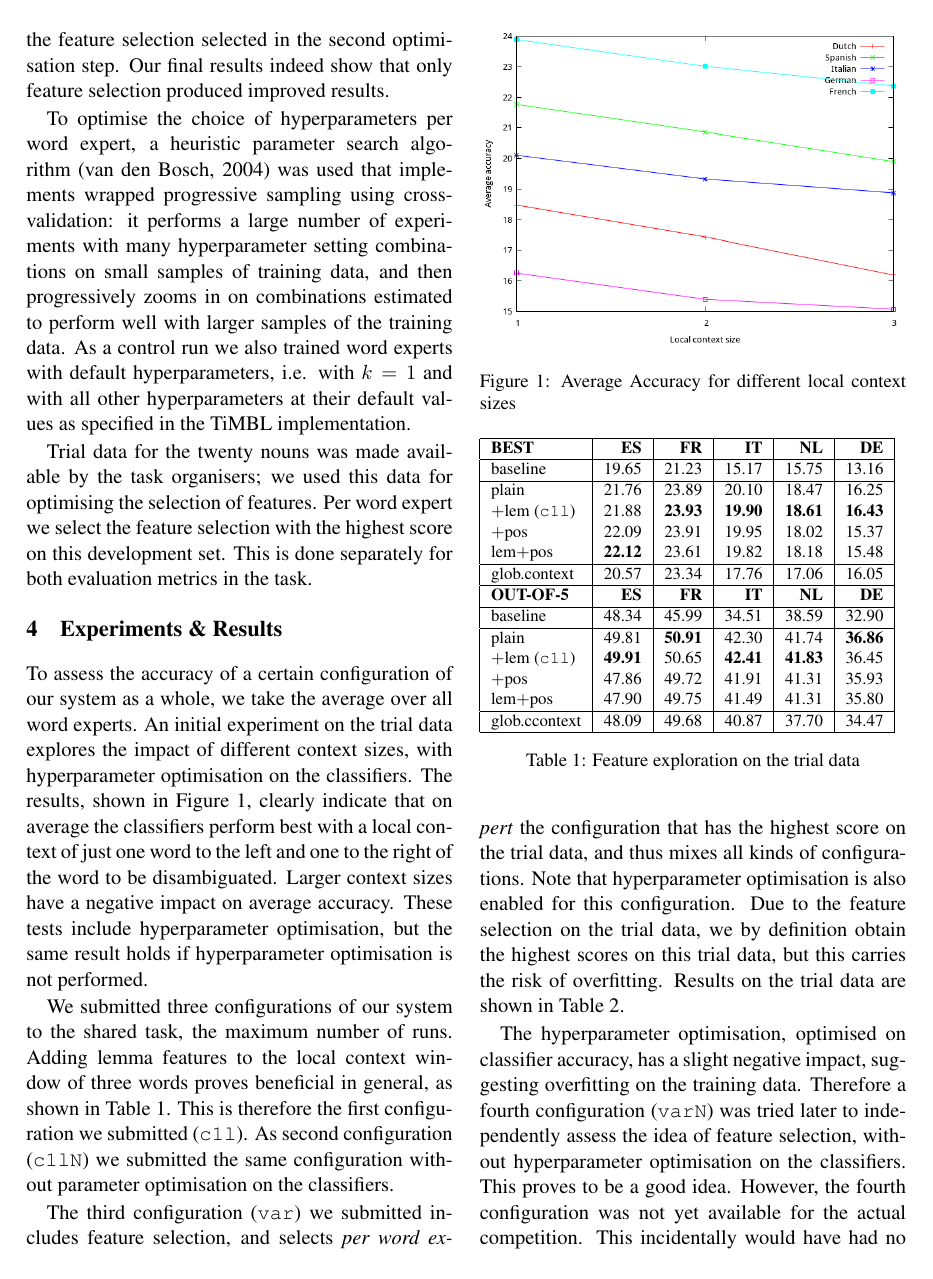
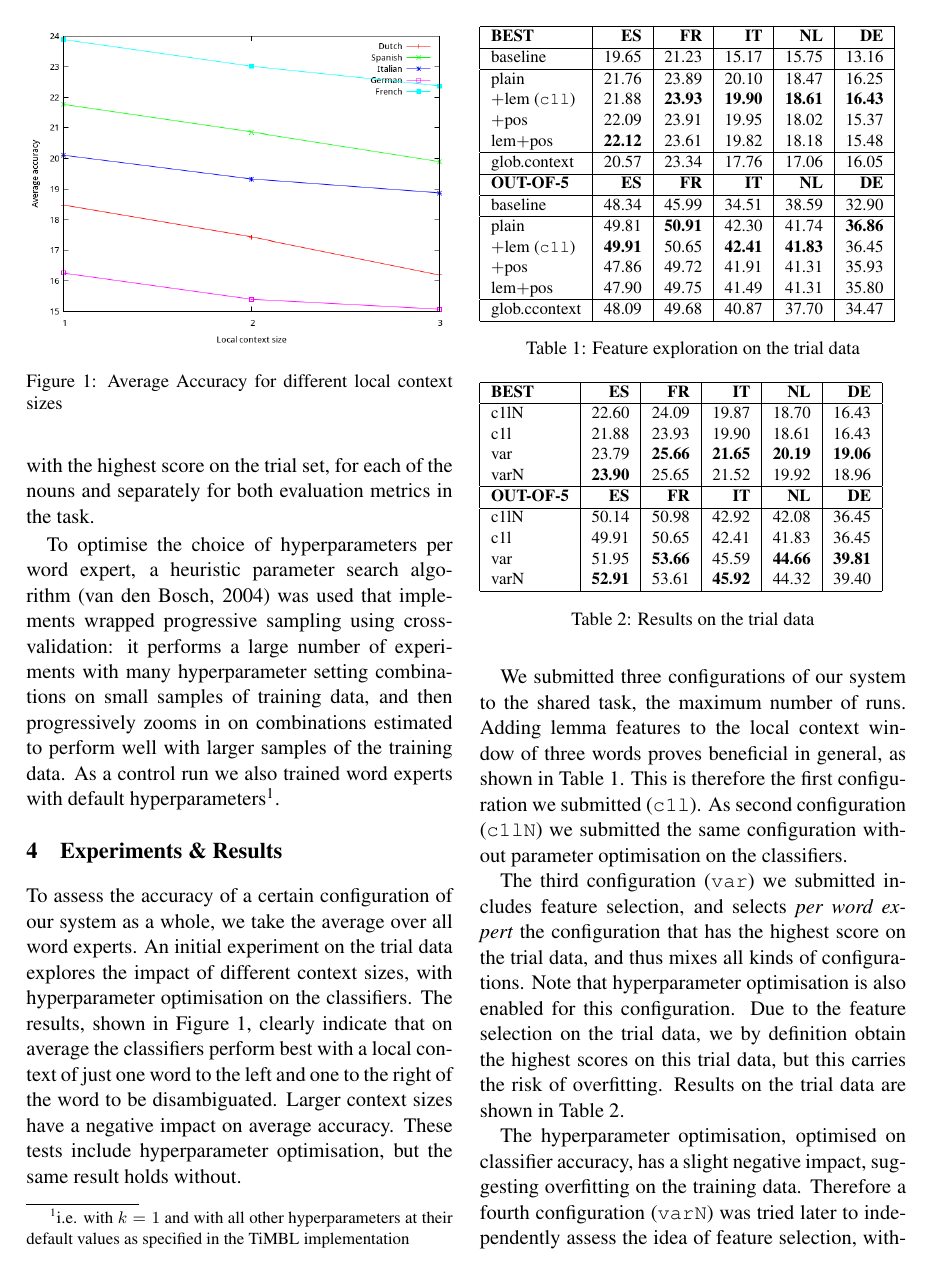
Before and after one commit to proycon/wsd2, a LaTeX paper (paper/semeval2013_wsd2.tex): page 3 of 5. Compiled offline with pdfLaTeX.

Commit message:
shrunk paper to maximum allowable length

```diff
--- a/paper/semeval2013_wsd2.tex
+++ b/paper/semeval2013_wsd2.tex
@@ -62,16 +62,14 @@ P(s|k) = \frac{N_{s,k_{local}}}{N_{k_{local}}}(\frac{1}{N_{k_{corpus}}})
 
 \section{Feature and Hyperparameter Optimisation}
 
-The size of the local context, the inclusion of global context features, and the inclusion of syntactic features are all feature selection choices to the system. These allow for a variety of combinations to be tested. In addition, each word expert is a $k$-nearest neighbor classifier that can take on many hyperparameters beyond $k$. In the present study we performed both optimisations for all word experts, but the optimisations were performed independently to reduce complexity: we first optimised classifier hyperparameters on the basis of the training examples extracted from our parallel corpus, producing optimal accuracy on each word-expert. Subsequently we optimised feature selection on the basis of the trial data provided for the task. As has been argued before \cite{Hoste+02}, the joint search space of feature selection and hyperparameters is prohibitively large. Our current setup runs the risk of finding hyperparameters that are not optimal for the feature selection selected in the second optimisation step. Our final results indeed show that only feature selection produced improved results.
+The size of the local context, the inclusion of global context features, and the inclusion of syntactic features are all feature selection choices to the system. These allow for a variety of combinations to be tested. In addition, each word expert is a $k$-nearest neighbour classifier that can take on many hyperparameters beyond $k$. In the present study we performed both optimisations for all word experts, but the optimisations were performed independently to reduce complexity: we optimised classifier hyperparameters on the basis of the training examples extracted from our parallel corpus, producing optimal accuracy on each word-expert. We optimised feature selection on the basis of the trial data provided for the task. As has been argued before \cite{Hoste+02}, the joint search space of feature selection and hyperparameters is prohibitively large. Our current setup runs the risk of finding hyperparameters that are not optimal for the feature selection selected in the second optimisation step. Our final results indeed show that only feature selection produced improved results. Here we choose the feature selection with the highest score on the trial set, for each of the nouns and separately for both evaluation metrics in the task.
 
+To optimise the choice of hyperparameters per word expert, a heuristic parameter search algorithm \cite{PARAMSEARCH} was used that implements wrapped progressive sampling using cross-validation: it performs a large number of experiments with many hyperparameter setting combinations on small samples of training data, and then progressively zooms in on combinations estimated to perform well with larger samples of the training data. As a control run we also trained word experts with default hyperparameters\footnote{i.e. with $k=1$ and with all other hyperparameters at their default values as specified in the TiMBL implementation}.
 
-To optimise the choice of hyperparameters per word expert, a heuristic parameter search algorithm \cite{PARAMSEARCH} was used that implements wrapped progressive sampling using cross-validation: it performs a large number of experiments with many hyperparameter setting combinations on small samples of training data, and then progressively zooms in on combinations estimated to perform well with larger samples of the training data. As a control run we also trained word experts with default hyperparameters, i.e. with $k=1$ and with all other hyperparameters at their default values as specified in the TiMBL implementation.
-
-Trial data for the twenty nouns was made available by the task organisers; we used this data for optimising the selection of features. Per word expert we select the feature selection with the highest score on this development set. This is done separately for both evaluation metrics in the task.
 
 \section{Experiments \& Results}
 
-To assess the accuracy of a certain configuration of our system as a whole, we take the average over all word experts. An initial experiment on the trial data explores the impact of different context sizes, with hyperparameter optimisation on the classifiers. The results, shown in Figure~\ref{figcontext}, clearly indicate that on average the classifiers perform best with a local context of just one word to the left and one to the right of the word to be disambiguated. Larger context sizes have a negative impact on average accuracy. These tests include hyperparameter optimisation, but the same result holds if hyperparameter optimisation is not performed.
+To assess the accuracy of a certain configuration of our system as a whole, we take the average over all word experts. An initial experiment on the trial data explores the impact of different context sizes, with hyperparameter optimisation on the classifiers. The results, shown in Figure~\ref{figcontext}, clearly indicate that on average the classifiers perform best with a local context of just one word to the left and one to the right of the word to be disambiguated. Larger context sizes have a negative impact on average accuracy. These tests include hyperparameter optimisation, but the same result holds without.
 
 \begin{figure}[t]
 \includegraphics[width=8cm]{context.png}
```
Also changed, not shown: paper/semeval2013_wsd2.tex (6 more changed lines).
